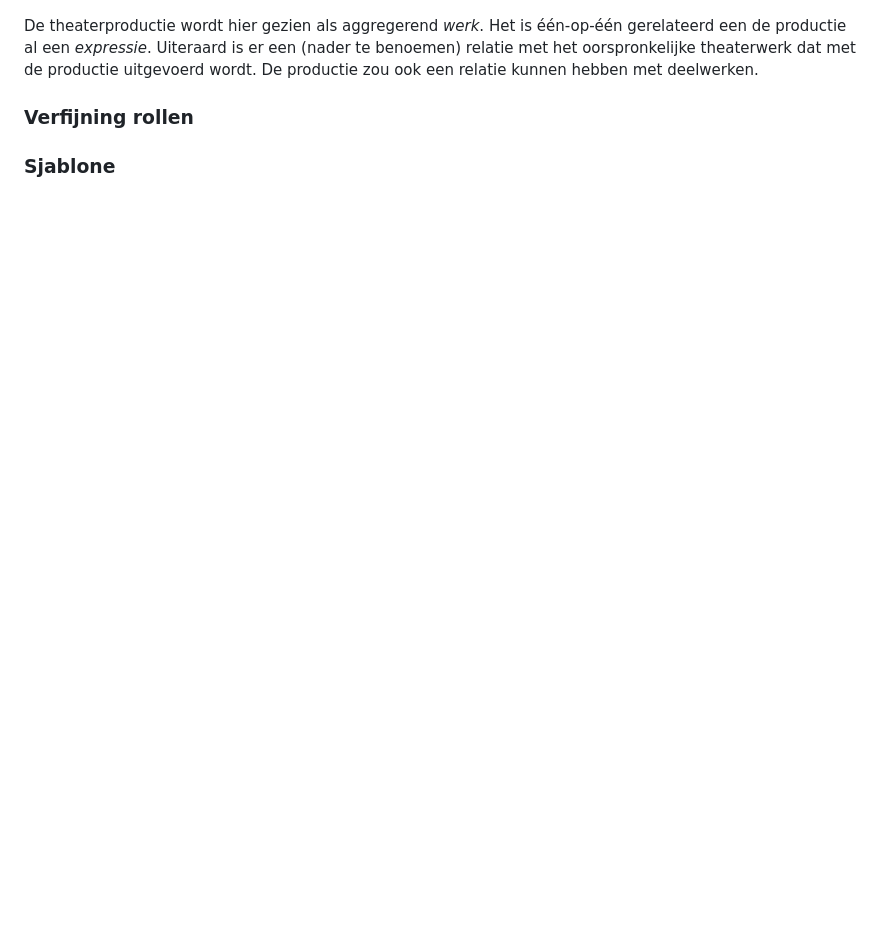
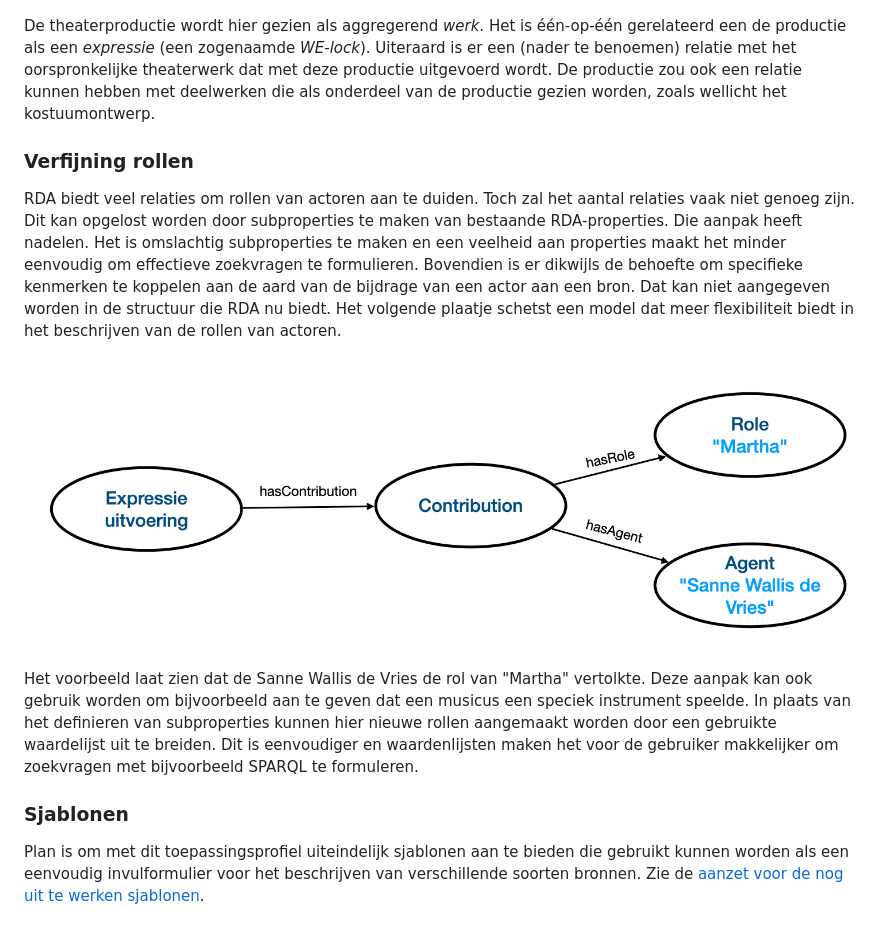
Before and after one commit to PodiumkunstNet/ApplicationProfileRDA, a Markdown page: README.md, the part around the change. GitHub-like rendering; pictures changed too: assets/wip_rollen.png (added); blank space fills up the shorter version.

Commit message:
readme wip

```diff
--- a/README.md
+++ b/README.md
@@ -50,11 +50,16 @@ Een belangrijk concept bij het beschrijven van theater is de **productie**. De v
 
 ![Theaterproductie](./assets/wip_productie.png)
 
-De theaterproductie wordt hier gezien als aggregerend *werk*. Het is één-op-één gerelateerd een de productie al een *expressie*. Uiteraard is er een (nader te benoemen) relatie met het oorspronkelijke theaterwerk dat met de productie uitgevoerd wordt. De productie zou ook een relatie kunnen hebben met deelwerken.
-
+De theaterproductie wordt hier gezien als aggregerend *werk*. Het is één-op-één gerelateerd een de productie als een *expressie* (een zogenaamde *WE-lock*). Uiteraard is er een (nader te benoemen) relatie met het oorspronkelijke theaterwerk dat met deze productie uitgevoerd wordt. De productie zou ook een relatie kunnen hebben met deelwerken die als onderdeel van de productie gezien worden, zoals wellicht het kostuumontwerp.
 
 ### Verfijning rollen
 
+RDA biedt veel relaties om rollen van actoren aan te duiden. Toch zal het aantal relaties vaak niet genoeg zijn. Dit kan opgelost worden door subproperties te maken van bestaande RDA-properties. Die aanpak heeft nadelen. Het is omslachtig subproperties te maken en een veelheid aan properties maakt het minder eenvoudig om effectieve zoekvragen te formulieren. Bovendien is er dikwijls de behoefte om specifieke kenmerken te koppelen aan de aard van de bijdrage van een actor aan een bron. Dat kan niet aangegeven worden in de structuur die RDA nu biedt. Het volgende plaatje schetst een model dat meer flexibiliteit biedt in het beschrijven van de rollen van actoren.
 
-### Sjablone
-<!-- Zie de [aanzet voor de nog uit te werken sjablonen](rdf/templates). -->
+![Modellering rollen](./assets/wip_rollen.png)
+
+Het voorbeeld laat zien dat de Sanne Wallis de Vries de rol van "Martha" vertolkte. Deze aanpak kan ook gebruik worden om bijvoorbeeld aan te geven dat een musicus een speciek instrument speelde. In plaats van het definieren van subproperties kunnen hier nieuwe rollen aangemaakt worden door een gebruikte waardelijst uit te breiden. Dit is eenvoudiger en waardenlijsten maken het voor de gebruiker makkelijker om zoekvragen met bijvoorbeeld SPARQL te formuleren.
+
+### Sjablonen
+
+Plan is om met dit toepassingsprofiel uiteindelijk sjablonen aan te bieden die gebruikt kunnen worden als een eenvoudig invulformulier voor het beschrijven van verschillende soorten bronnen. Zie de [aanzet voor de nog uit te werken sjablonen](rdf/templates).
```
